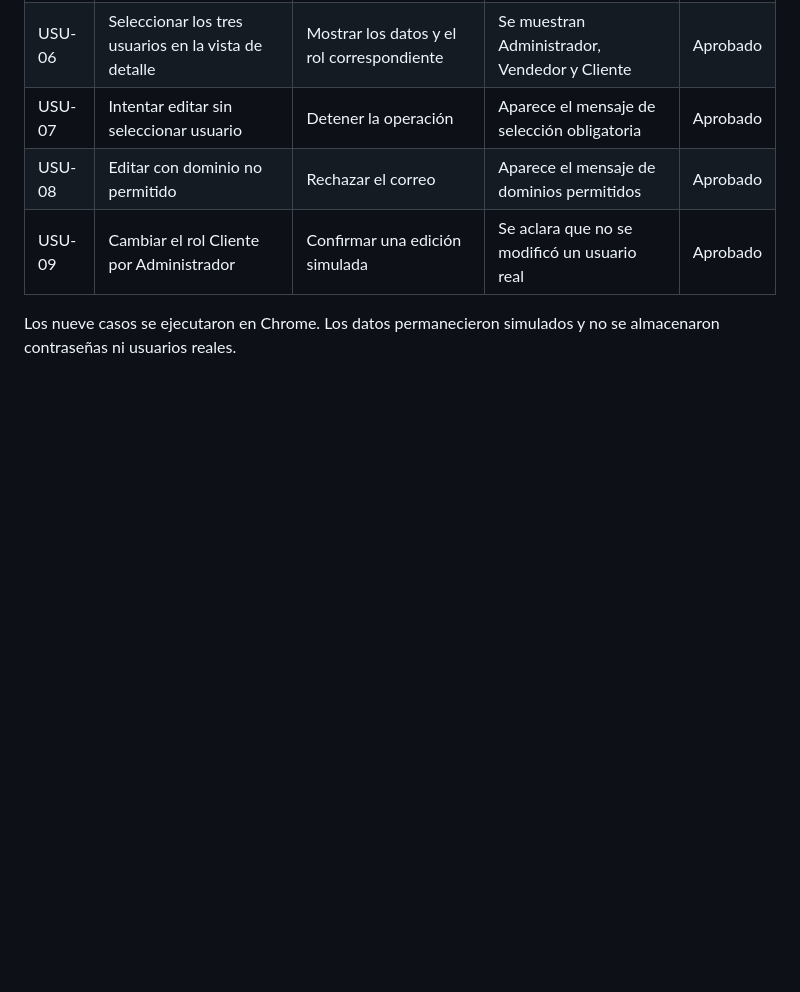
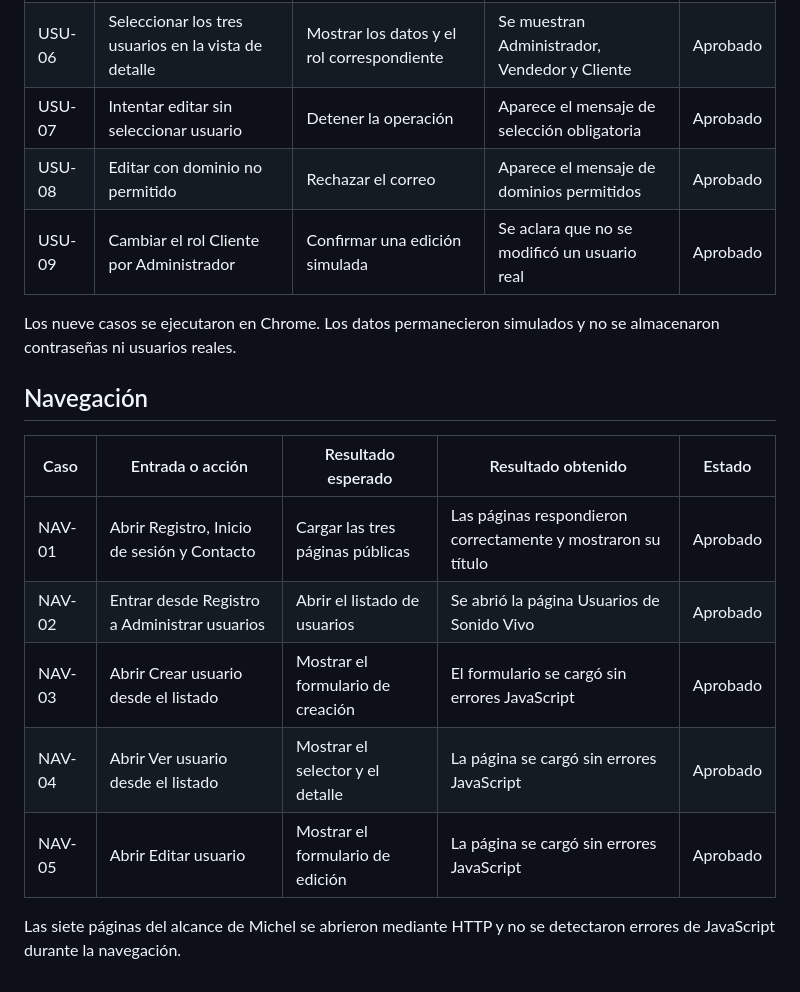
Before and after one commit to MainSteps/sonido-vivo-frontend, a Markdown page: docs/PRUEBAS_MICHEL.md, the part around the change. GitHub-like rendering; blank space fills up the shorter version.

Commit message:
test: documentar navegación del módulo de usuarios

```diff
--- a/docs/PRUEBAS_MICHEL.md
+++ b/docs/PRUEBAS_MICHEL.md
@@ -77,3 +77,15 @@ Los cinco casos se ejecutaron en Chrome. Cada cambio de región actualizó las c
 | USU-09 | Cambiar el rol Cliente por Administrador | Confirmar una edición simulada | Se aclara que no se modificó un usuario real | Aprobado |
 
 Los nueve casos se ejecutaron en Chrome. Los datos permanecieron simulados y no se almacenaron contraseñas ni usuarios reales.
+
+## Navegación
+
+| Caso | Entrada o acción | Resultado esperado | Resultado obtenido | Estado |
+| --- | --- | --- | --- | --- |
+| NAV-01 | Abrir Registro, Inicio de sesión y Contacto | Cargar las tres páginas públicas | Las páginas respondieron correctamente y mostraron su título | Aprobado |
+| NAV-02 | Entrar desde Registro a Administrar usuarios | Abrir el listado de usuarios | Se abrió la página Usuarios de Sonido Vivo | Aprobado |
+| NAV-03 | Abrir Crear usuario desde el listado | Mostrar el formulario de creación | El formulario se cargó sin errores JavaScript | Aprobado |
+| NAV-04 | Abrir Ver usuario desde el listado | Mostrar el selector y el detalle | La página se cargó sin errores JavaScript | Aprobado |
+| NAV-05 | Abrir Editar usuario | Mostrar el formulario de edición | La página se cargó sin errores JavaScript | Aprobado |
+
+Las siete páginas del alcance de Michel se abrieron mediante HTTP y no se detectaron errores de JavaScript durante la navegación.
```
